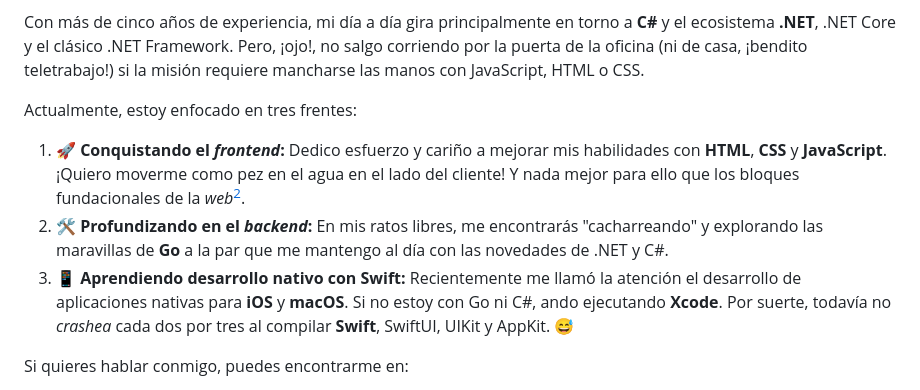
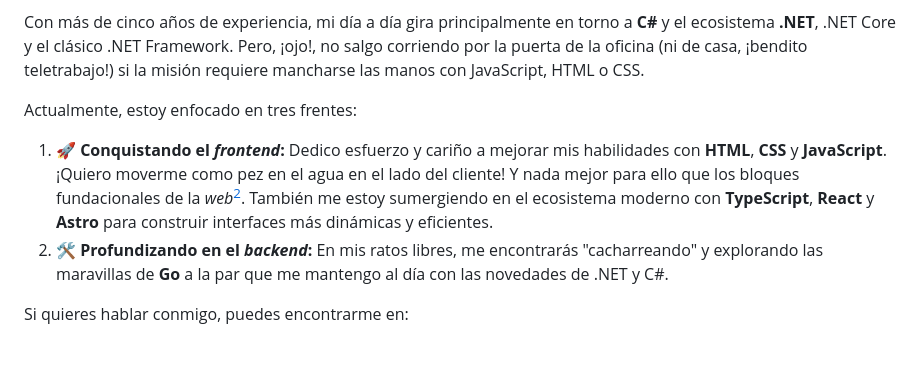
Before and after one commit to aaesalamanca/aaesalamanca, a Markdown page: README.md, the part around one of its changes. GitHub-like rendering; blank space fills up the shorter version.

Commit message:
feat: Remove swift references & add TypeScript... (#12)

```diff
--- a/README.md
+++ b/README.md
@@ -8,9 +8,8 @@ Con más de cinco años de experiencia, mi día a día gira principalmente en to
 
 Actualmente, estoy enfocado en tres frentes:
 
-1. 🚀 **Conquistando el _frontend_:** Dedico esfuerzo y cariño a mejorar mis habilidades con **HTML**, **CSS** y **JavaScript**. ¡Quiero moverme como pez en el agua en el lado del cliente! Y nada mejor para ello que los bloques fundacionales de la _web_[^2].
+1. 🚀 **Conquistando el _frontend_:** Dedico esfuerzo y cariño a mejorar mis habilidades con **HTML**, **CSS** y **JavaScript**. ¡Quiero moverme como pez en el agua en el lado del cliente! Y nada mejor para ello que los bloques fundacionales de la _web_[^2]. También me estoy sumergiendo en el ecosistema moderno con **TypeScript**, **React** y **Astro** para construir interfaces más dinámicas y eficientes.
 2. 🛠️ **Profundizando en el _backend_:** En mis ratos libres, me encontrarás "cacharreando" y explorando las maravillas de **Go** a la par que me mantengo al día con las novedades de .NET y C#.
-3. 📱 **Aprendiendo desarrollo nativo con Swift:** Recientemente me llamó la atención el desarrollo de aplicaciones nativas para **iOS** y **macOS**. Si no estoy con Go ni C#, ando ejecutando **Xcode**. Por suerte, todavía no _crashea_ cada dos por tres al compilar **Swift**, SwiftUI, UIKit y AppKit. 😅
 
 Si quieres hablar conmigo, puedes encontrarme en:
 
```
Also changed, not shown: other parts of README.md (+3 -1 lines).
